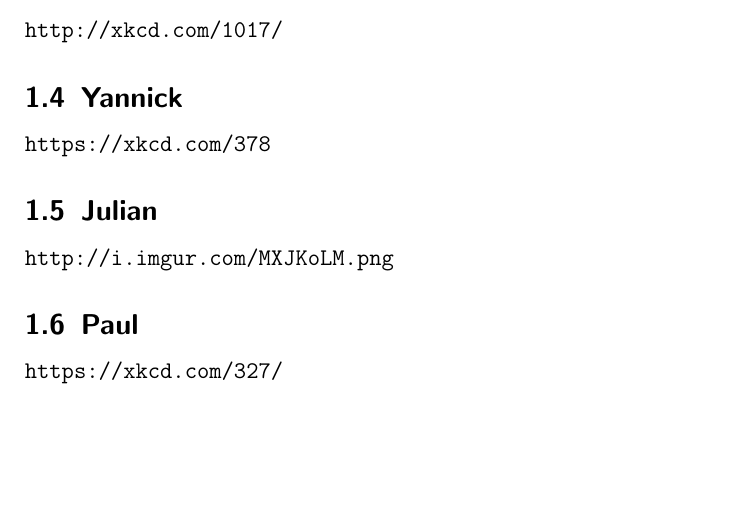
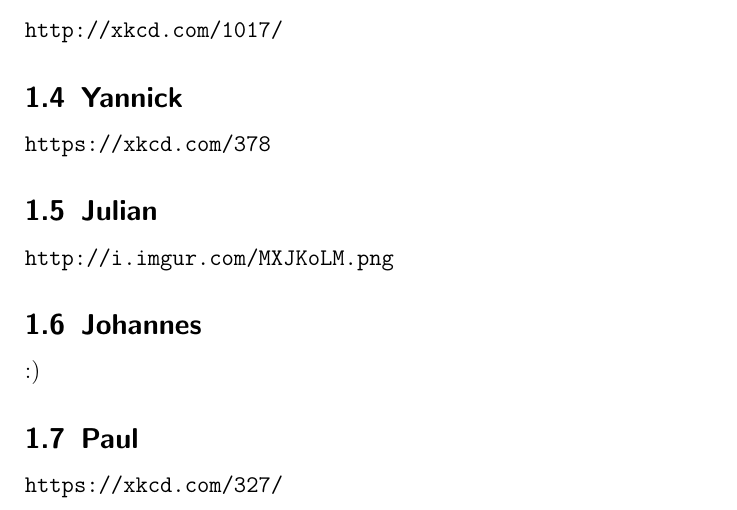
Before and after one commit to CarolusMagicus/NumberTheory, a LaTeX problem sheet (exercise.tex): part of page 2 of 3, cut so that both start at the same text, the shorter picture padded with empty space. Compiled offline with pdfLaTeX.

Commit message:
Johannes' subsection

```diff
--- a/exercise.tex
+++ b/exercise.tex
@@ -16,7 +16,8 @@
 \url{https://xkcd.com/378}
 \subsection{Julian}
 \url{http://i.imgur.com/MXJKoLM.png}
-
+\subsection{Johannes}
+:)
 \subsection{Paul}
 \url{https://xkcd.com/327/}
 
```
